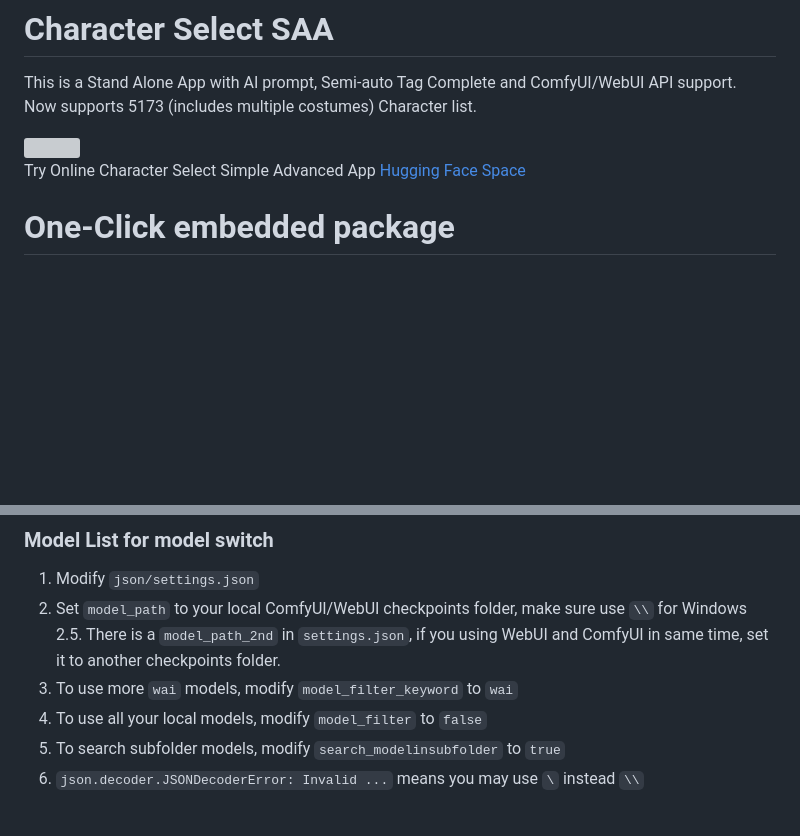
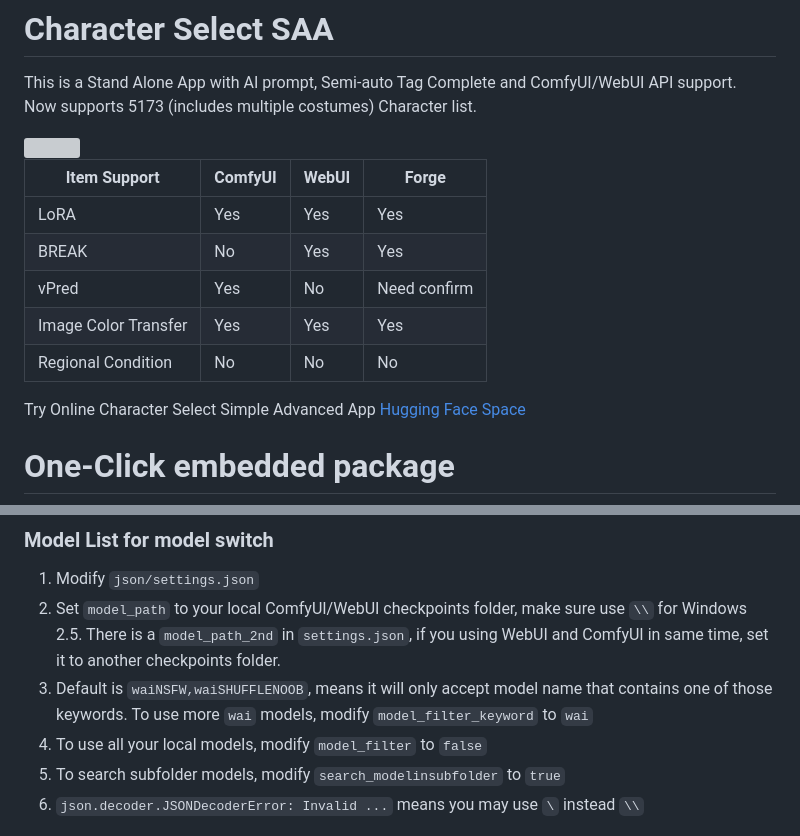
Before and after one commit to senopui/character_select_stand_alone_app, a Markdown page: README.md, 2 parts joined by grey strips. Rendered like a GitHub page; blank space fills up the shorter version; grey boxes are pictures that could not be loaded.

```diff
--- a/README.md
+++ b/README.md
@@ -3,6 +3,14 @@ This is a Stand Alone App with AI prompt, Semi-auto Tag Complete and ComfyUI/Web
 Now supports 5173 (includes multiple costumes) Character list.
 
 <img src="https://github.com/mirabarukaso/character_select_stand_alone_app/blob/main/examples/screenshot01.png" width=45% height=45%>
+
+| Item Support | ComfyUI| WebUI | Forge|
+| --- | --- | --- | --- |
+| LoRA | Yes | Yes | Yes |
+| BREAK | No | Yes | Yes |
+| vPred | Yes | No | Need confirm |
+| Image Color Transfer | Yes | Yes | Yes |
+| Regional Condition | No | No | No |
 
 Try Online Character Select Simple Advanced App [Hugging Face Space](https://huggingface.co/spaces/flagrantia/character_select_saa)
 
@@ -77,7 +85,7 @@ The error message will also appear in the centre of your browser, you can dismis
 1. Modify `json/settings.json`
 2. Set `model_path` to your local ComfyUI/WebUI checkpoints folder, make sure use `\\` for Windows
     2.5. There is a `model_path_2nd` in `settings.json`, if you using WebUI and ComfyUI in same time, set it to another checkpoints folder.
-3. To use more `wai` models, modify `model_filter_keyword` to `wai`
+3. Default is `waiNSFW,waiSHUFFLENOOB`, means it will only accept model name that contains one of those keywords. To use more `wai` models, modify `model_filter_keyword` to `wai`
 4. To use all your local models, modify `model_filter` to `false`
 5. To search subfolder models, modify `search_modelinsubfolder` to `true`
 6. `json.decoder.JSONDecoderError: Invalid ...` means you may use `\` instead `\\`
```
